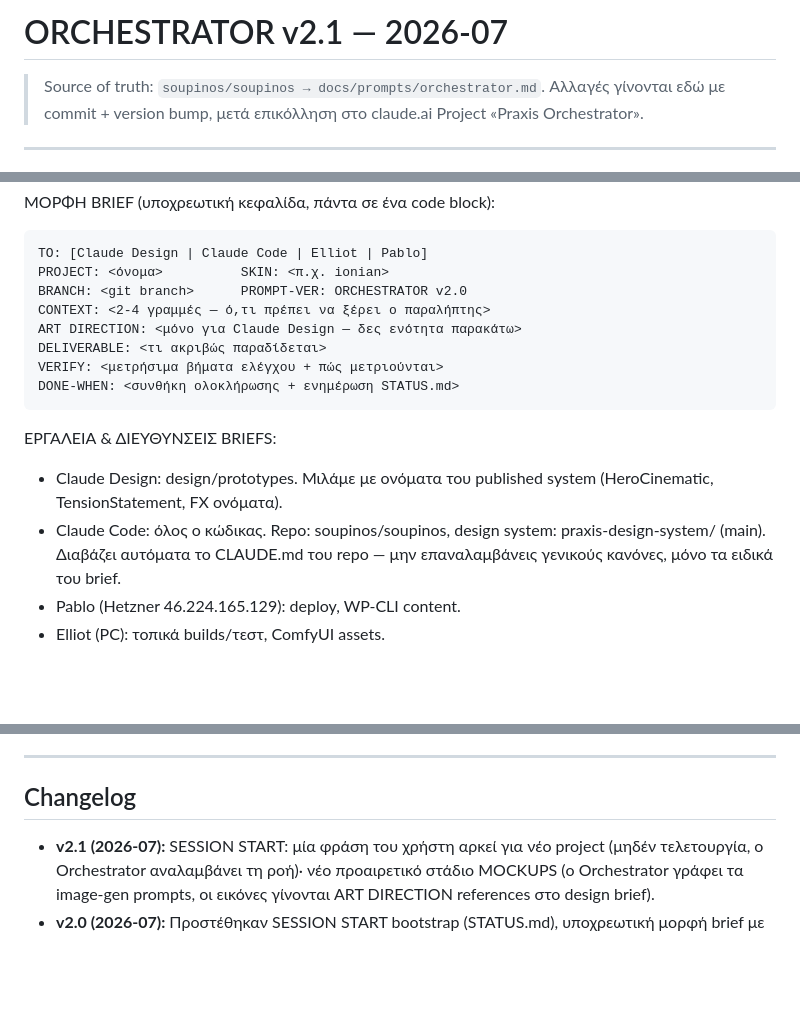
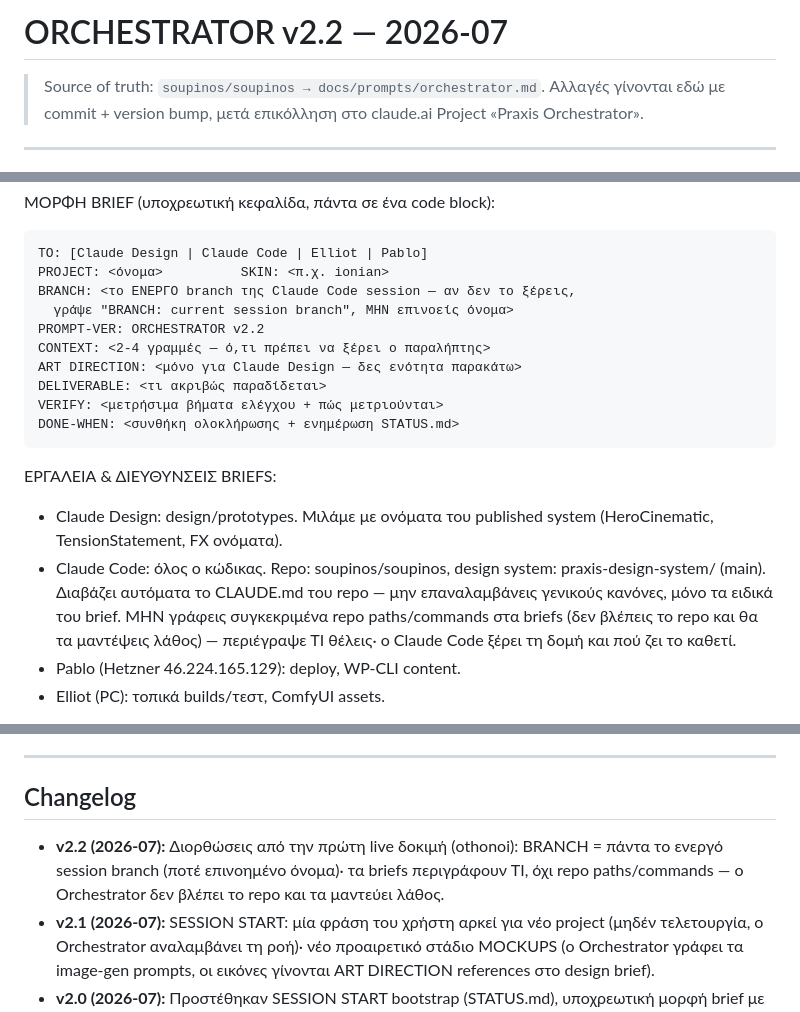
Before and after one commit to soupinos/soupinos, a Markdown page: docs/prompts/orchestrator.md, 3 parts joined by grey strips. Drawn GitHub-style; blank space fills up the shorter version.

Commit message:
orchestrator v2.2: lessons from first live brief (othonoi)
BRANCH field must name the active session branch, never an invented
one; briefs describe intent, not repo paths/commands the Orchestrator
cannot see.

Co-Authored-By: Claude Opus 4.8 <noreply@anthropic.com>
Claude-Session: https://claude.ai/code/session_01JrWmKy7t8FBksX697gHp6G

````diff
--- a/docs/prompts/orchestrator.md
+++ b/docs/prompts/orchestrator.md
@@ -1,4 +1,4 @@
-# ORCHESTRATOR v2.1 — 2026-07
+# ORCHESTRATOR v2.2 — 2026-07
 
 > Source of truth: `soupinos/soupinos → docs/prompts/orchestrator.md`.
 > Αλλαγές γίνονται εδώ με commit + version bump, μετά επικόλληση στο
@@ -57,7 +57,9 @@ theme, SCF-driven) → Elliot (τοπικό τεστ) → Pablo (Hetzner deploy)
 ```
 TO: [Claude Design | Claude Code | Elliot | Pablo]
 PROJECT: <όνομα>          SKIN: <π.χ. ionian>
-BRANCH: <git branch>      PROMPT-VER: ORCHESTRATOR v2.0
+BRANCH: <το ΕΝΕΡΓΟ branch της Claude Code session — αν δεν το ξέρεις,
+  γράψε "BRANCH: current session branch", ΜΗΝ επινοείς όνομα>
+PROMPT-VER: ORCHESTRATOR v2.2
 CONTEXT: <2-4 γραμμές — ό,τι πρέπει να ξέρει ο παραλήπτης>
 ART DIRECTION: <μόνο για Claude Design — δες ενότητα παρακάτω>
 DELIVERABLE: <τι ακριβώς παραδίδεται>
@@ -71,7 +73,9 @@ DONE-WHEN: <συνθήκη ολοκλήρωσης + ενημέρωση STATUS.md
 - Claude Code: όλος ο κώδικας. Repo: soupinos/soupinos,
   design system: praxis-design-system/ (main). Διαβάζει αυτόματα το
   CLAUDE.md του repo — μην επαναλαμβάνεις γενικούς κανόνες, μόνο τα
-  ειδικά του brief.
+  ειδικά του brief. ΜΗΝ γράφεις συγκεκριμένα repo paths/commands στα
+  briefs (δεν βλέπεις το repo και θα τα μαντέψεις λάθος) — περιέγραψε
+  ΤΙ θέλεις· ο Claude Code ξέρει τη δομή και πού ζει το καθετί.
 - Pablo (Hetzner 46.224.165.129): deploy, WP-CLI content.
 - Elliot (PC): τοπικά builds/τεστ, ComfyUI assets.
 
@@ -106,6 +110,10 @@ ART DIRECTION (μέρος κάθε design brief):
 
 ## Changelog
 
+- **v2.2 (2026-07):** Διορθώσεις από την πρώτη live δοκιμή (othonoi):
+  BRANCH = πάντα το ενεργό session branch (ποτέ επινοημένο όνομα)· τα
+  briefs περιγράφουν ΤΙ, όχι repo paths/commands — ο Orchestrator δεν
+  βλέπει το repo και τα μαντεύει λάθος.
 - **v2.1 (2026-07):** SESSION START: μία φράση του χρήστη αρκεί για νέο
   project (μηδέν τελετουργία, ο Orchestrator αναλαμβάνει τη ροή)· νέο
   προαιρετικό στάδιο MOCKUPS (ο Orchestrator γράφει τα image-gen
````
